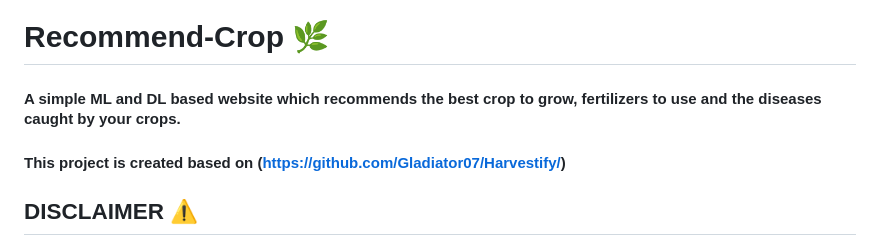
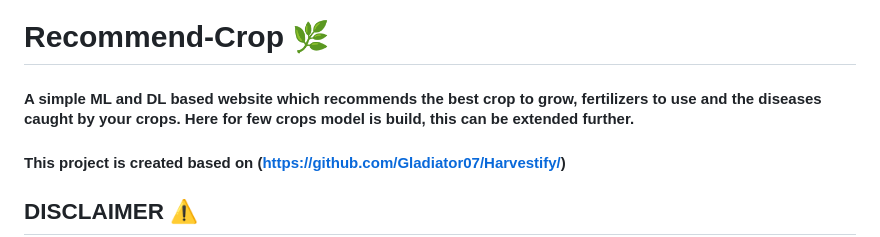
Before and after one commit to gowthaman25/Recommend-Crop, a Markdown page: README.md, the part around the change. GitHub-like rendering.

```diff
--- a/README.md
+++ b/README.md
@@ -1,5 +1,5 @@
 # Recommend-Crop 🌿
-#### A simple ML and DL based website which recommends the best crop to grow, fertilizers to use and the diseases caught by your crops.
+#### A simple ML and DL based website which recommends the best crop to grow, fertilizers to use and the diseases caught by your crops. Here for few crops model is build, this can be extended further.
 
 #### This project is created based on (https://github.com/Gladiator07/Harvestify/)
 
```
